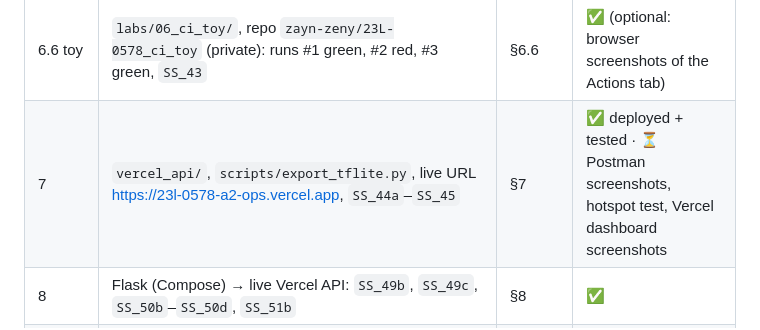
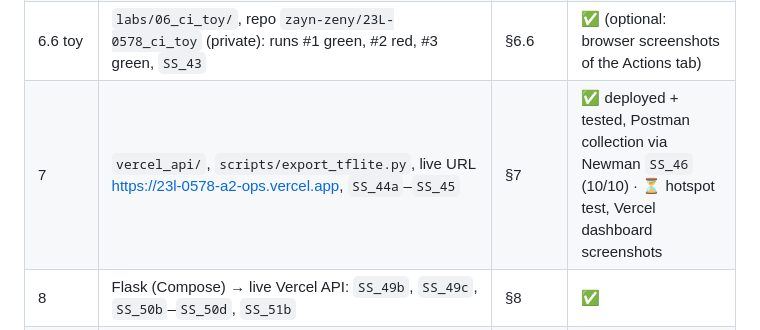
Before and after one commit to zayn-zeny/VisionGuard, a Markdown page: EVIDENCE.md, the part around the change. Drawn GitHub-style.

```diff
--- a/EVIDENCE.md
+++ b/EVIDENCE.md
@@ -25,7 +25,7 @@ Status key: ✅ evidence exists in the repo · ⏳ needs an action from the stud
 | 6.5 | `SS_41a`–`SS_41d`, `logs/32`–`35_*.log` | §6.5 | ✅ |
 | 6.6 apply | `.github/workflows/ci.yml`, green run `SS_42_ci_green.png`, badge in README | §6.6 | ✅ |
 | 6.6 toy | `labs/06_ci_toy/`, repo `zayn-zeny/23L-0578_ci_toy` (private): runs #1 green, #2 red, #3 green, `SS_43` | §6.6 | ✅ (optional: browser screenshots of the Actions tab) |
-| 7 | `vercel_api/`, `scripts/export_tflite.py`, live URL https://23l-0578-a2-ops.vercel.app, `SS_44a`–`SS_45` | §7 | ✅ deployed + tested · ⏳ Postman screenshots, hotspot test, Vercel dashboard screenshots |
+| 7 | `vercel_api/`, `scripts/export_tflite.py`, live URL https://23l-0578-a2-ops.vercel.app, `SS_44a`–`SS_45` | §7 | ✅ deployed + tested, Postman collection via Newman `SS_46` (10/10) · ⏳ hotspot test, Vercel dashboard screenshots |
 | 8 | Flask (Compose) → live Vercel API: `SS_49b`, `SS_49c`, `SS_50b`–`SS_50d`, `SS_51b` | §8 | ✅ |
 | Bonus | `report/figures/gradcam_grid.png`, `scripts/gradcam.py` | Bonus | ✅ |
 | Report | `report/23L-0578_VisionGuard.pdf` built by `scripts/build_report.py` | — | ✅ (pending boxes for the ⏳ rows) |
```
Also changed, not shown: report/report.md (+19 -3 lines), report/screenshots/SS_06_dagshub_repo.png (added), report/screenshots/SS_06b_dagshub_dvc_data.png (added), report/screenshots/SS_46_postman_newman_run.png (added), 4 other files.
